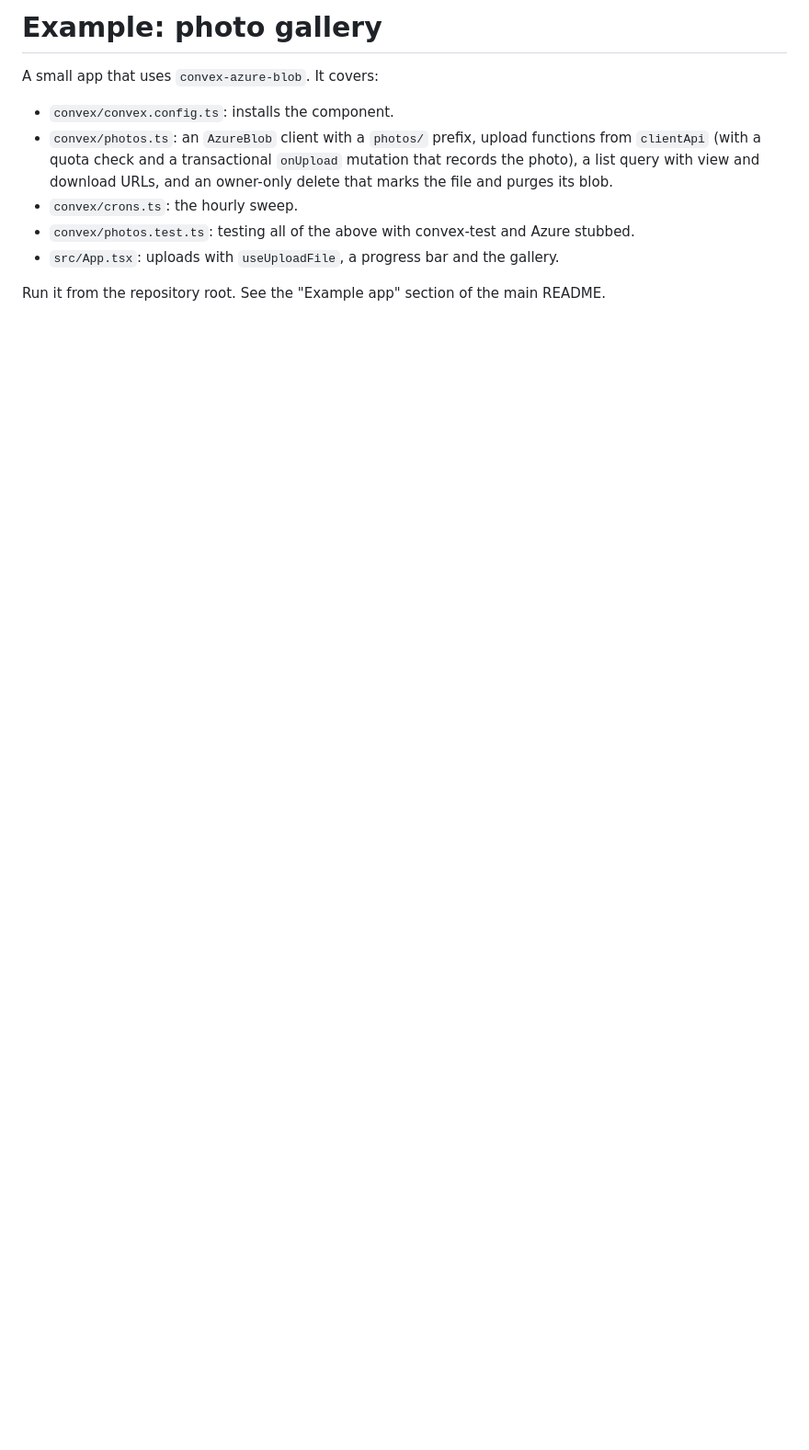
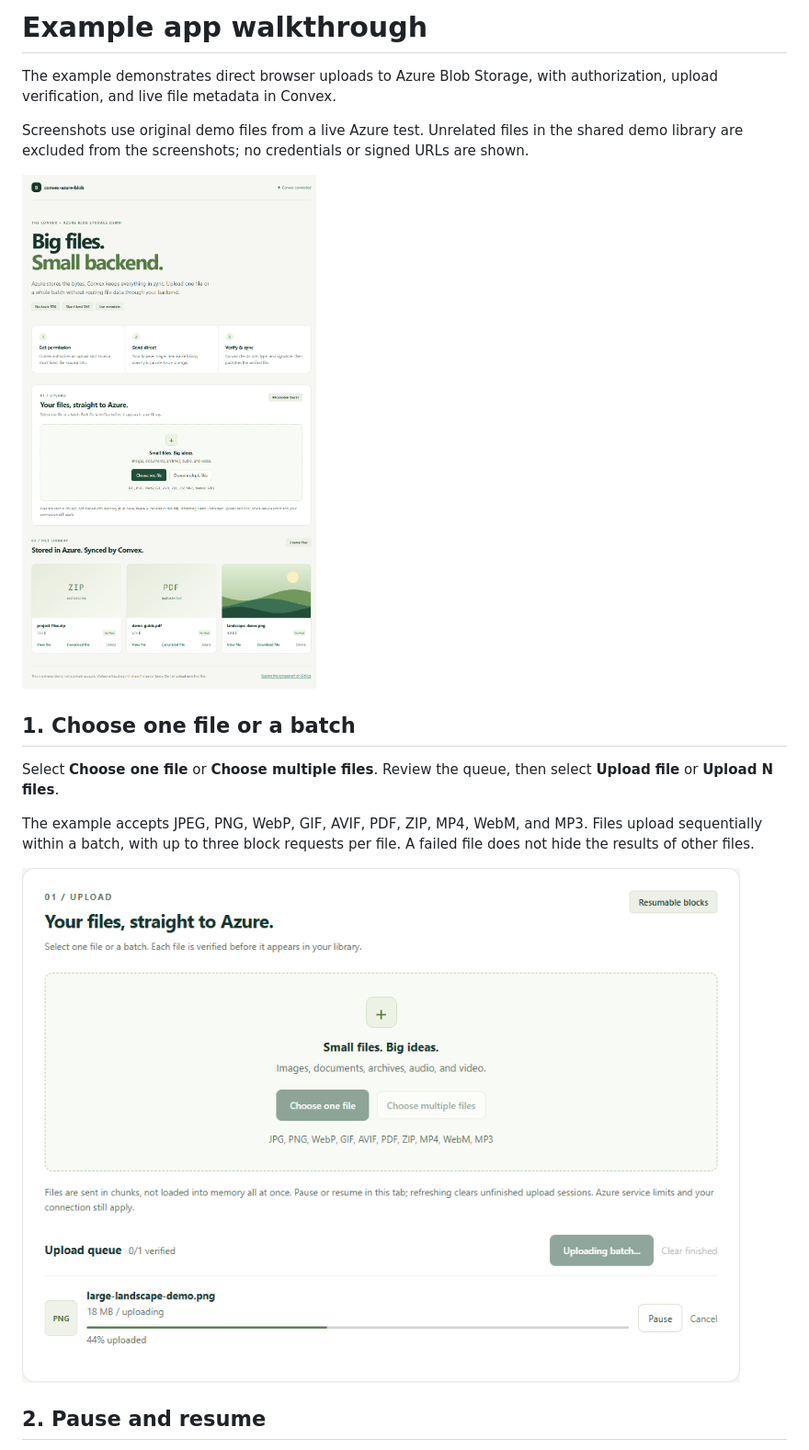
Before and after one commit to kevin-gatimu/convex-azure-blob, a Markdown page: example/README.md, the part around one of its changes. Shown at 92% size. Rendered like a GitHub page; pictures changed too: example/docs/images/example-overview.png (added), example/docs/images/example-upload-queue.png (added); blank space fills up the shorter version.

```diff
--- a/example/README.md
+++ b/example/README.md
@@ -1,16 +1,24 @@
-# Example: photo gallery
+# Example app walkthrough
 
-A small app that uses `convex-azure-blob`. It covers:
+The example demonstrates direct browser uploads to Azure Blob Storage, with
+authorization, upload verification, and live file metadata in Convex.
 
-- `convex/convex.config.ts`: installs the component.
-- `convex/photos.ts`: an `AzureBlob` client with a `photos/` prefix, upload
-  functions from `clientApi` (with a quota check and a transactional `onUpload`
-  mutation that records the photo), a list query with view and download URLs,
-  and an owner-only delete that marks the file and purges its blob.
-- `convex/crons.ts`: the hourly sweep.
-- `convex/photos.test.ts`: testing all of the above with convex-test and Azure
-  stubbed.
-- `src/App.tsx`: uploads with `useUploadFile`, a progress bar and the gallery.
+Screenshots use original demo files from a live Azure test. Unrelated files in
+the shared demo library are excluded from the screenshots; no credentials or
+signed URLs are shown.
 
-Run it from the repository root. See the "Example app" section of the main
-README.
+![The example app explaining the upload flow and displaying verified sample files](./docs/images/example-overview.png)
+
+## 1. Choose one file or a batch
+
+Select **Choose one file** or **Choose multiple files**. Review the queue, then
+select **Upload file** or **Upload N files**.
+
+The example accepts JPEG, PNG, WebP, GIF, AVIF, PDF, ZIP, MP4, WebM, and MP3.
+Files upload sequentially within a batch, with up to three block requests per
+file. A failed file does not hide the results of other files.
+
+![An 18 MB file uploading in blocks, showing 44 percent progress and Pause and Cancel actions](./docs/images/example-upload-queue.png)
+
+## 2. Pause and resume
+
```
Also changed, not shown: other parts of example/README.md (+45 -0 lines), example/docs/images/example-file-library.png (added), example/docs/images/example-paused-upload.png (added), 14 other files.
